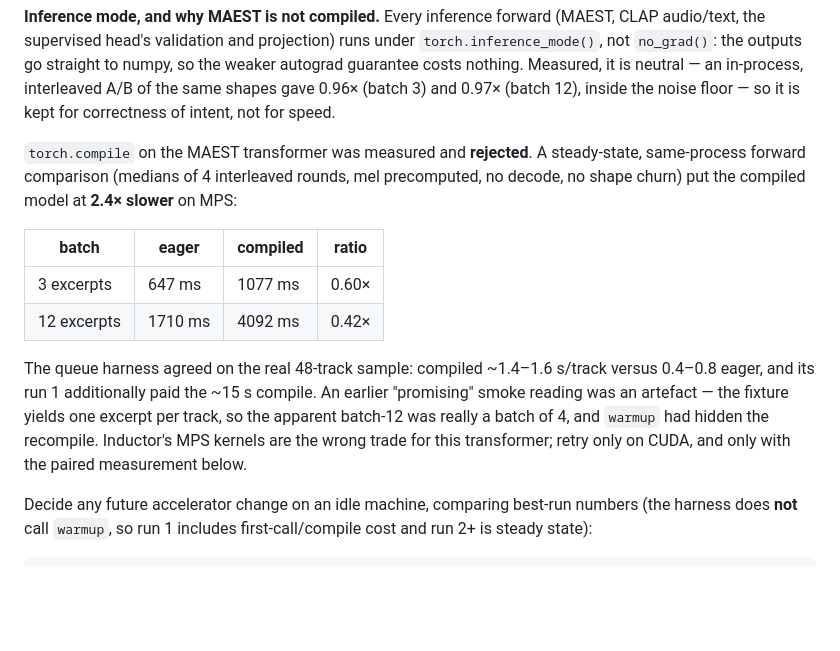
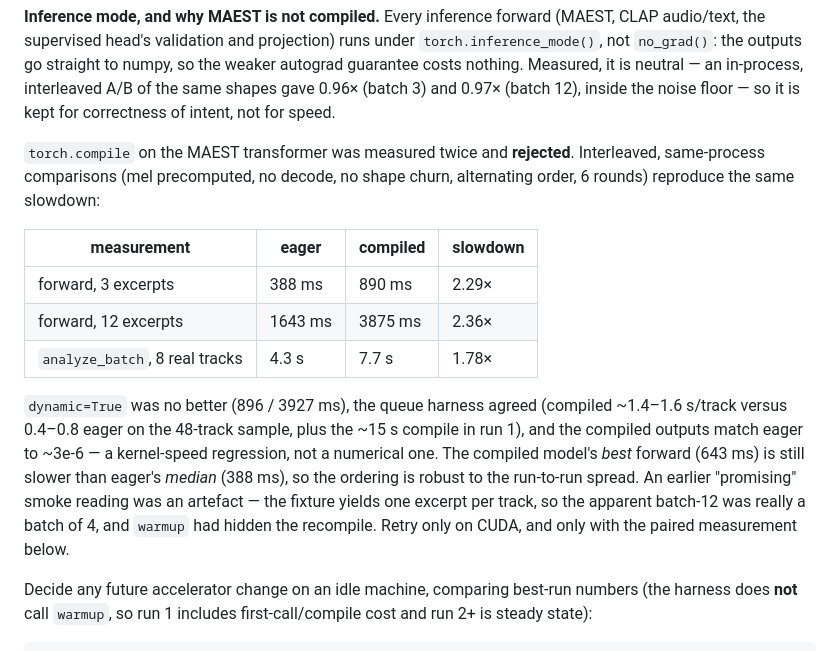
Before and after one commit to yuimbo/trackspace, a Markdown page: audio_pipeline.md, the part around the change. GitHub-like rendering; blank space fills up the shorter version.

Commit message:
docs: reproduce the MAEST compile result with a tighter measurement
Re-ran the eager/compiled comparison with finer interleaving, alternating order,
6 rounds per shape, plus an end-to-end analyze_batch over 8 real library tracks.
The regression reproduces and is not a load artefact:

- forward 3 excerpts: 388 ms -> 890 ms (2.29x)
- forward 12 excerpts: 1643 ms -> 3875 ms (2.36x)
- analyze_batch, 8 tracks: 4.3 s -> 7.7 s (1.78x)

dynamic=True is no better, outputs match eager to ~3e-6, and compiled's best
forward (643 ms) is still slower than eager's median (388 ms), so the ordering is
robust to the spread. Replace the single-run figures in audio_pipeline.md with these
and note the reproduction.

```diff
--- a/audio_pipeline.md
+++ b/audio_pipeline.md
@@ -259,22 +259,24 @@ in-process, interleaved A/B of the same shapes gave 0.96× (batch 3) and 0.97×
 (batch 12), inside the noise floor — so it is kept for correctness of intent, not
 for speed.
 
-`torch.compile` on the MAEST transformer was measured and **rejected**. A
-steady-state, same-process forward comparison (medians of 4 interleaved rounds, mel
-precomputed, no decode, no shape churn) put the compiled model at **2.4× slower**
-on MPS:
+`torch.compile` on the MAEST transformer was measured twice and **rejected**.
+Interleaved, same-process comparisons (mel precomputed, no decode, no shape churn,
+alternating order, 6 rounds) reproduce the same slowdown:
 
-| batch | eager | compiled | ratio |
+| measurement | eager | compiled | slowdown |
 |---|---|---|---|
-| 3 excerpts | 647 ms | 1077 ms | 0.60× |
-| 12 excerpts | 1710 ms | 4092 ms | 0.42× |
+| forward, 3 excerpts | 388 ms | 890 ms | 2.29× |
+| forward, 12 excerpts | 1643 ms | 3875 ms | 2.36× |
+| `analyze_batch`, 8 real tracks | 4.3 s | 7.7 s | 1.78× |
 
-The queue harness agreed on the real 48-track sample: compiled ~1.4–1.6 s/track versus
-0.4–0.8 eager, and its run 1 additionally paid the ~15 s compile. An earlier
-"promising" smoke reading was an artefact — the fixture yields one excerpt per track, so
-the apparent batch-12 was really a batch of 4, and `warmup` had hidden the recompile.
-Inductor's MPS kernels are the wrong trade for this transformer; retry only on CUDA, and
-only with the paired measurement below.
+`dynamic=True` was no better (896 / 3927 ms), the queue harness agreed (compiled
+~1.4–1.6 s/track versus 0.4–0.8 eager on the 48-track sample, plus the ~15 s compile
+in run 1), and the compiled outputs match eager to ~3e-6 — a kernel-speed regression, not
+a numerical one. The compiled model's *best* forward (643 ms) is still slower than eager's
+*median* (388 ms), so the ordering is robust to the run-to-run spread. An earlier
+"promising" smoke reading was an artefact — the fixture yields one excerpt per track, so the
+apparent batch-12 was really a batch of 4, and `warmup` had hidden the recompile. Retry only
+on CUDA, and only with the paired measurement below.
 
 Decide any future accelerator change on an idle machine, comparing best-run numbers (the
 harness does **not** call `warmup`, so run 1 includes first-call/compile cost and run 2+
```
Also changed, not shown: TODO.md (+4 -4 lines).
